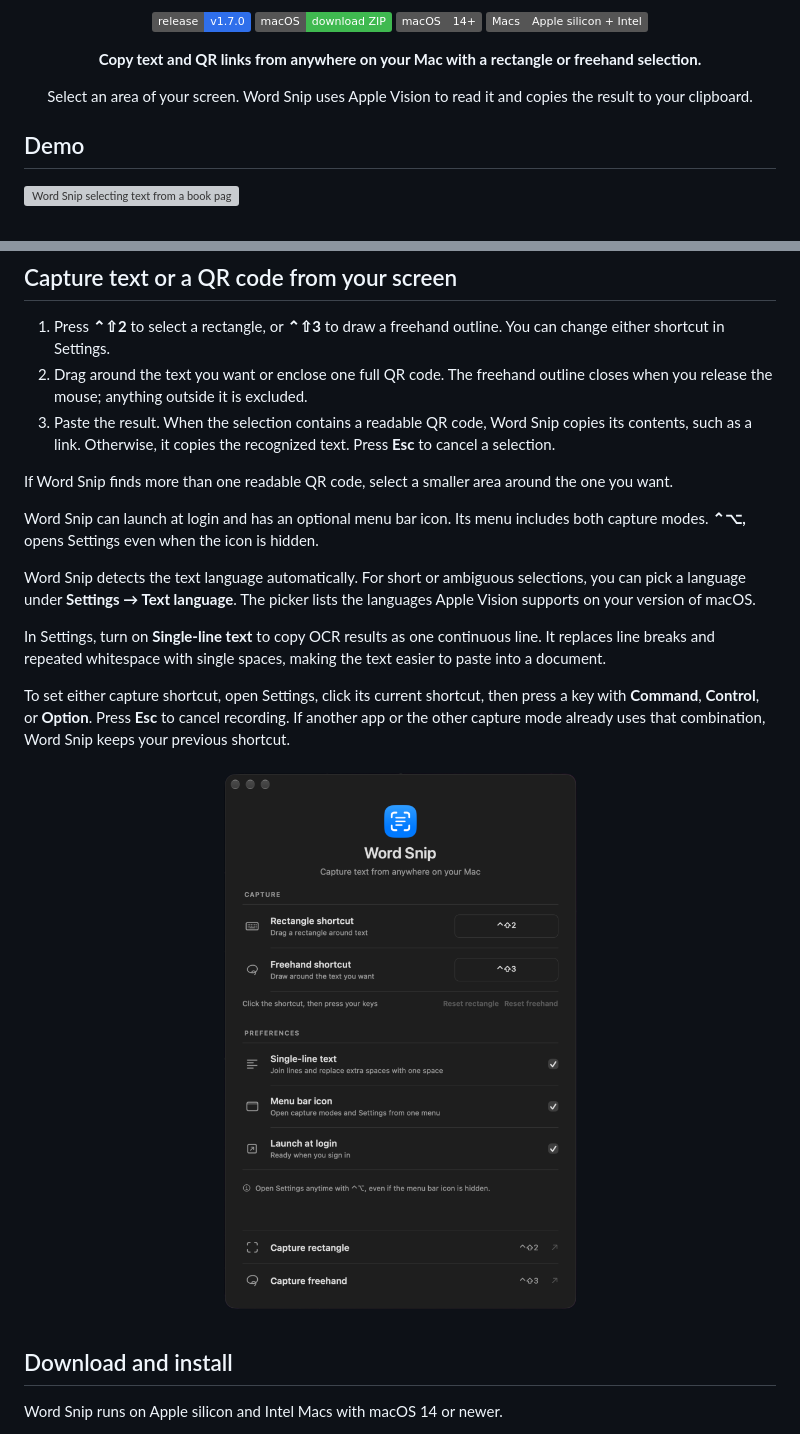
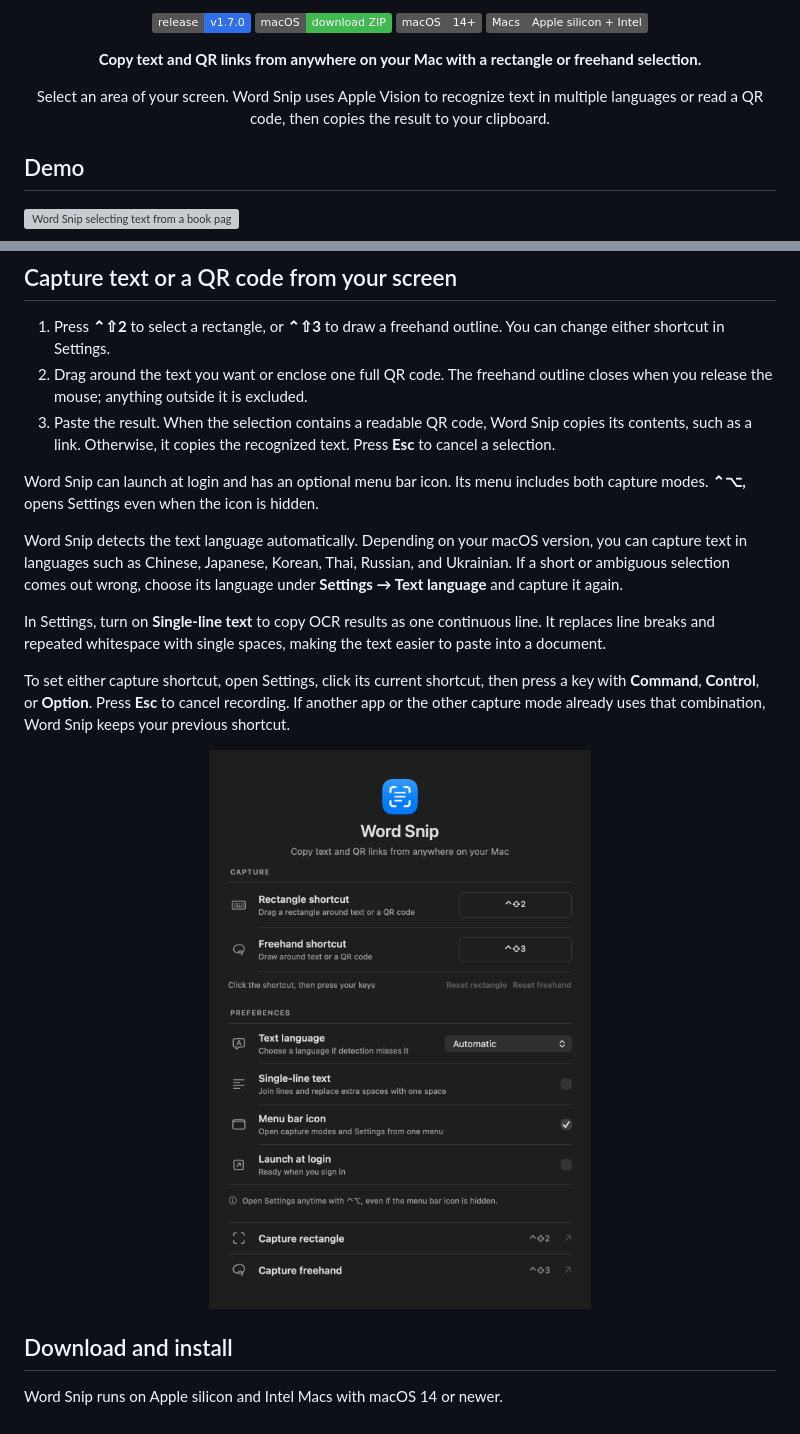
Before and after one commit to Ajtn05/Word-Snip, a Markdown page: README.md, 2 parts joined by grey strips. Rendered like a GitHub page; pictures changed too: assets/word-snip-settings screenshot.png; badges without logos; grey boxes are pictures that could not be loaded.

Commit message:
Update README for multilingual capture

```diff
--- a/README.md
+++ b/README.md
@@ -12,7 +12,7 @@
   </p>
 
   <p><strong>Copy text and QR links from anywhere on your Mac with a rectangle or freehand selection.</strong></p>
-  <p>Select an area of your screen. Word Snip uses Apple Vision to read it and copies the result to your clipboard.</p>
+  <p>Select an area of your screen. Word Snip uses Apple Vision to recognize text in multiple languages or read a QR code, then copies the result to your clipboard.</p>
 </div>
 
 ## Demo
@@ -27,11 +27,9 @@
 2. Drag around the text you want or enclose one full QR code. The freehand outline closes when you release the mouse; anything outside it is excluded.
 3. Paste the result. When the selection contains a readable QR code, Word Snip copies its contents, such as a link. Otherwise, it copies the recognized text. Press **Esc** to cancel a selection.
 
-If Word Snip finds more than one readable QR code, select a smaller area around the one you want.
-
 Word Snip can launch at login and has an optional menu bar icon. Its menu includes both capture modes. **⌃⌥,** opens Settings even when the icon is hidden.
 
-Word Snip detects the text language automatically. For short or ambiguous selections, you can pick a language under **Settings → Text language**. The picker lists the languages Apple Vision supports on your version of macOS.
+Word Snip detects the text language automatically. Depending on your macOS version, you can capture text in languages such as Chinese, Japanese, Korean, Thai, Russian, and Ukrainian. If a short or ambiguous selection comes out wrong, choose its language under **Settings → Text language** and capture it again.
 
 In Settings, turn on **Single-line text** to copy OCR results as one continuous line. It replaces line breaks and repeated whitespace with single spaces, making the text easier to paste into a document.
 
```
Also changed, not shown: other parts of README.md (+1 -1 lines).
